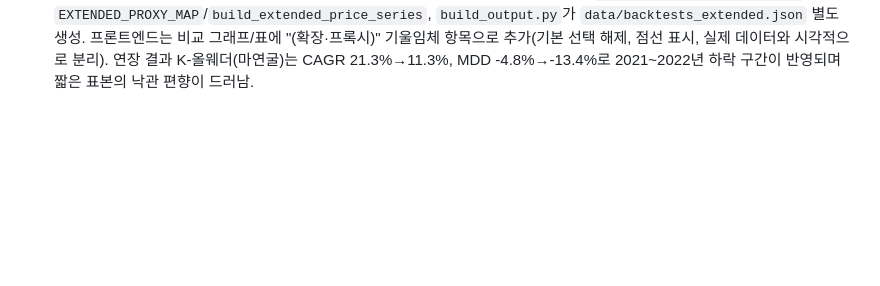
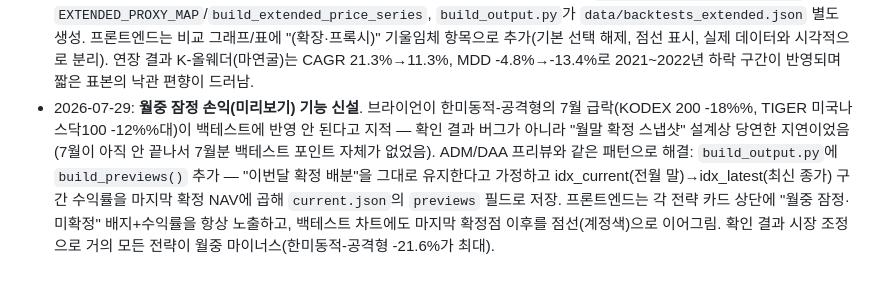
Before and after one commit to BK-Quant/asset-allocation-monitor, a Markdown page: CLAUDE.md, the part around the change. GitHub-like rendering; blank space fills up the shorter version.

Commit message:
월중 잠정 손익(미리보기) 기능 추가 — 전월 말 확정 배분 유지 가정, 최신 종가 기준 이번달 수익률 표시+백테스트 차트 점선 연장

```diff
--- a/CLAUDE.md
+++ b/CLAUDE.md
@@ -94,3 +94,4 @@
   - **리밸런싱 계산기 신설**: 각 전략 카드에 "리밸런싱 계산기" 토글 추가. ①신규 투자: 총 투자금액 입력 → 종목별 매수금액·수량 계산. ②보유 조정: 종목별 현재 보유(수량 또는 금액, 라디오로 전환) 입력 → 목표비중 기준 종목별 조정 금액·수량(매수/매도) 계산. **통화 버그 발견·수정**: 전략마다 구성 종목이 전부 미국 상장(달러) 또는 전부 한국 상장(원화)이라(현재 데이터셋엔 혼합 사례 없음) `strategyCurrency()`로 전략 단위 통화를 판정해 입력 placeholder·결과 표시 단위를 자동 전환. 조정수량은 정수 주 단위로 반올림해 실제 매매에 쓸 수 있게 함.
 - 2026-07-21 (같은 날, 3차 후속): **전략별 로직 설명 추가**. `strategy_engine.py`에 `STRATEGY_DESCRIPTIONS` 딕셔너리(18개 전략 각각의 유니버스·판정조건·리밸런싱 규칙을 코드 그대로 정확히 서술) 신설, `build_output.py`가 `current.json`의 각 전략에 `description` 필드로 포함. 프론트엔드는 별도 페이지 대신 각 전략 카드에 "로직 설명" 토글 버튼(기존 "백테스트 보기" 토글과 동일 UX 패턴) 추가 — 정적 사이트라 라우팅 없이 카드 내 확장/축소로 처리.
 - 2026-07-21 (같은 날, 7차 후속): **확장(프록시) 백테스트 모드 신설**. K-올웨더(마연굴)·한미정적자산배분은 구성 ETF 일부가 2021~2024년 상장된 신생 상품이라 백테스트가 2~3년으로 짧았음 — 상장 전 구간을 같은 자산군의 장기 데이터(SPY/GLD/TLT/BIL/INDA)로 스플라이스해 각각 62개월·41개월까지 연장. K-글로벌자산배분은 병목 종목(KODEX AI전력핵심설비)이 "매년 유망 섹터로 교체"하는 슬롯이라 장기 프록시가 개념적으로 안 맞아 제외. `scripts/strategy_engine.py`에 `EXTENDED_PROXY_MAP`/`build_extended_price_series`, `build_output.py`가 `data/backtests_extended.json` 별도 생성. 프론트엔드는 비교 그래프/표에 "(확장·프록시)" 기울임체 항목으로 추가(기본 선택 해제, 점선 표시, 실제 데이터와 시각적으로 분리). 연장 결과 K-올웨더(마연굴)는 CAGR 21.3%→11.3%, MDD -4.8%→-13.4%로 2021~2022년 하락 구간이 반영되며 짧은 표본의 낙관 편향이 드러남.
+- 2026-07-29: **월중 잠정 손익(미리보기) 기능 신설**. 브라이언이 한미동적-공격형의 7월 급락(KODEX 200 -18%%, TIGER 미국나스닥100 -12%%대)이 백테스트에 반영 안 된다고 지적 — 확인 결과 버그가 아니라 "월말 확정 스냅샷" 설계상 당연한 지연이었음(7월이 아직 안 끝나서 7월분 백테스트 포인트 자체가 없었음). ADM/DAA 프리뷰와 같은 패턴으로 해결: `build_output.py`에 `build_previews()` 추가 — "이번달 확정 배분"을 그대로 유지한다고 가정하고 idx_current(전월 말)→idx_latest(최신 종가) 구간 수익률을 마지막 확정 NAV에 곱해 `current.json`의 `previews` 필드로 저장. 프론트엔드는 각 전략 카드 상단에 "월중 잠정·미확정" 배지+수익률을 항상 노출하고, 백테스트 차트에도 마지막 확정점 이후를 점선(계정색)으로 이어그림. 확인 결과 시장 조정으로 거의 모든 전략이 월중 마이너스(한미동적-공격형 -21.6%가 최대).
```
